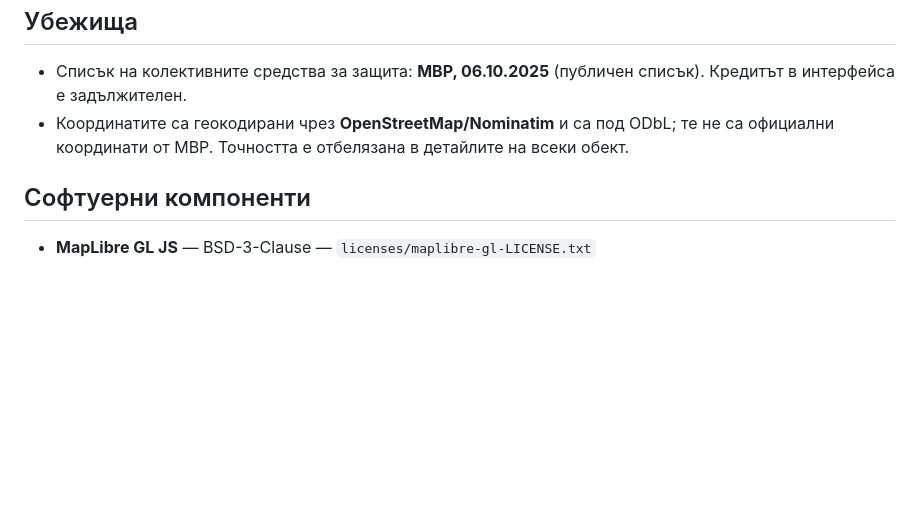
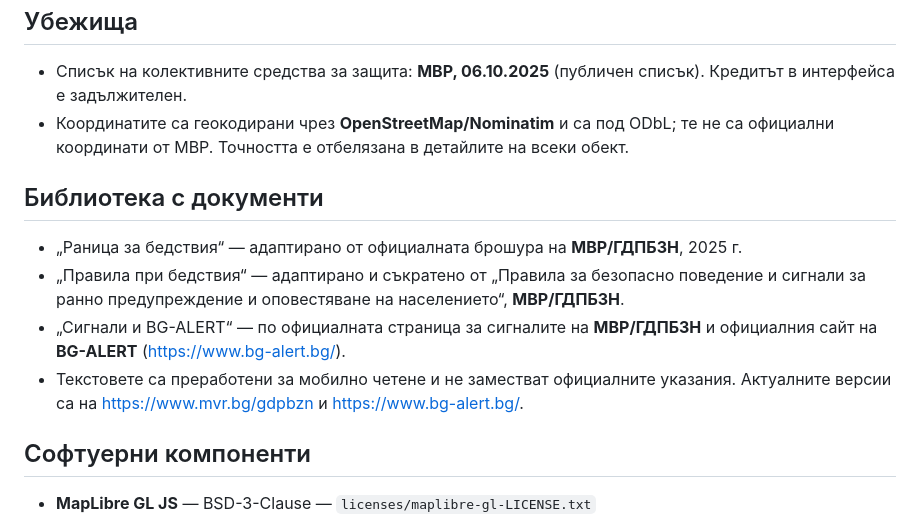
Before and after one commit to otvadzaglaviata-cloud/atlas-na-otselyavaneto, a Markdown page: ATTRIBUTION.md, the part around the change. Drawn GitHub-style; blank space fills up the shorter version.

```diff
--- a/ATTRIBUTION.md
+++ b/ATTRIBUTION.md
@@ -23,6 +23,16 @@
 - Координатите са геокодирани чрез **OpenStreetMap/Nominatim** и са под ODbL; те не са
   официални координати от МВР. Точността е отбелязана в детайлите на всеки обект.
 
+## Библиотека с документи
+
+- „Раница за бедствия“ — адаптирано от официалната брошура на **МВР/ГДПБЗН**, 2025 г.
+- „Правила при бедствия“ — адаптирано и съкратено от „Правила за безопасно поведение и
+  сигнали за ранно предупреждение и оповестяване на населението“, **МВР/ГДПБЗН**.
+- „Сигнали и BG-ALERT“ — по официалната страница за сигналите на **МВР/ГДПБЗН** и
+  официалния сайт на **BG-ALERT** (https://www.bg-alert.bg/).
+- Текстовете са преработени за мобилно четене и не заместват официалните указания.
+  Актуалните версии са на https://www.mvr.bg/gdpbzn и https://www.bg-alert.bg/.
+
 ## Софтуерни компоненти
 
 - **MapLibre GL JS** — BSD-3-Clause — `licenses/maplibre-gl-LICENSE.txt`
```
Also changed, not shown: README.md (+31 -11 lines), RELEASE_NOTES.md (+39 -18 lines), screenshot.png, 1 other file.
